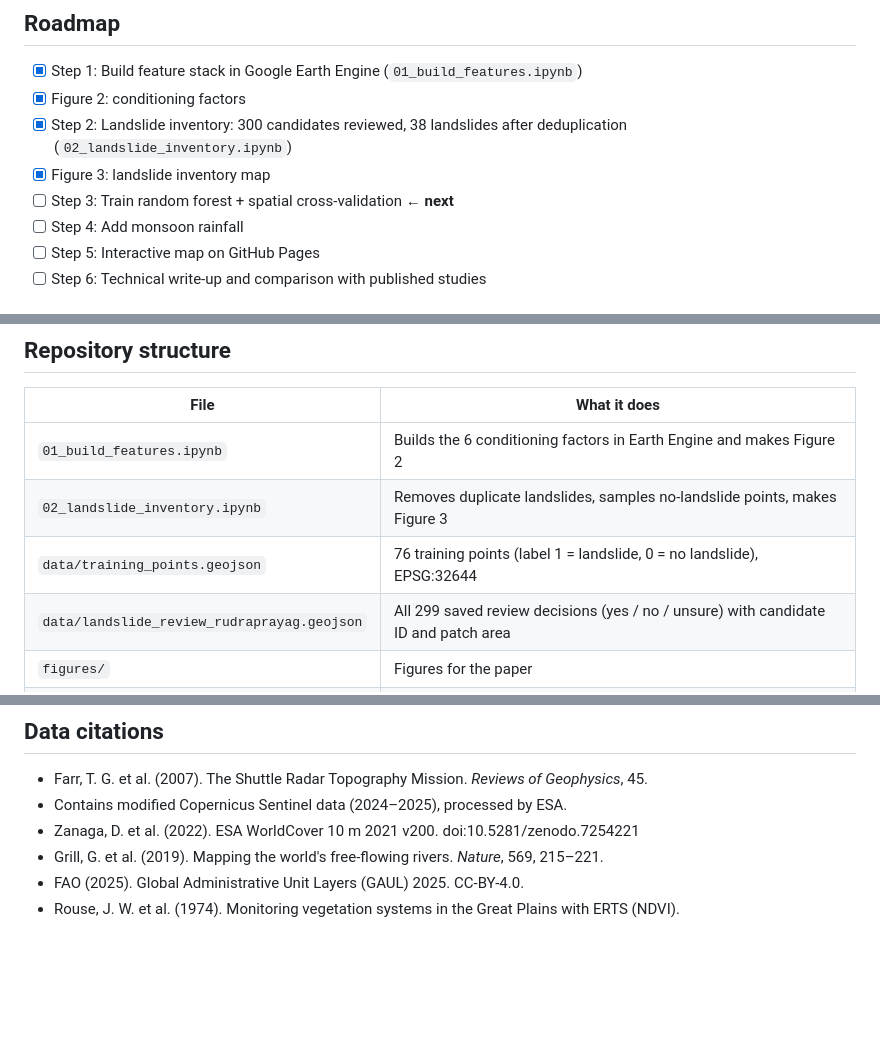
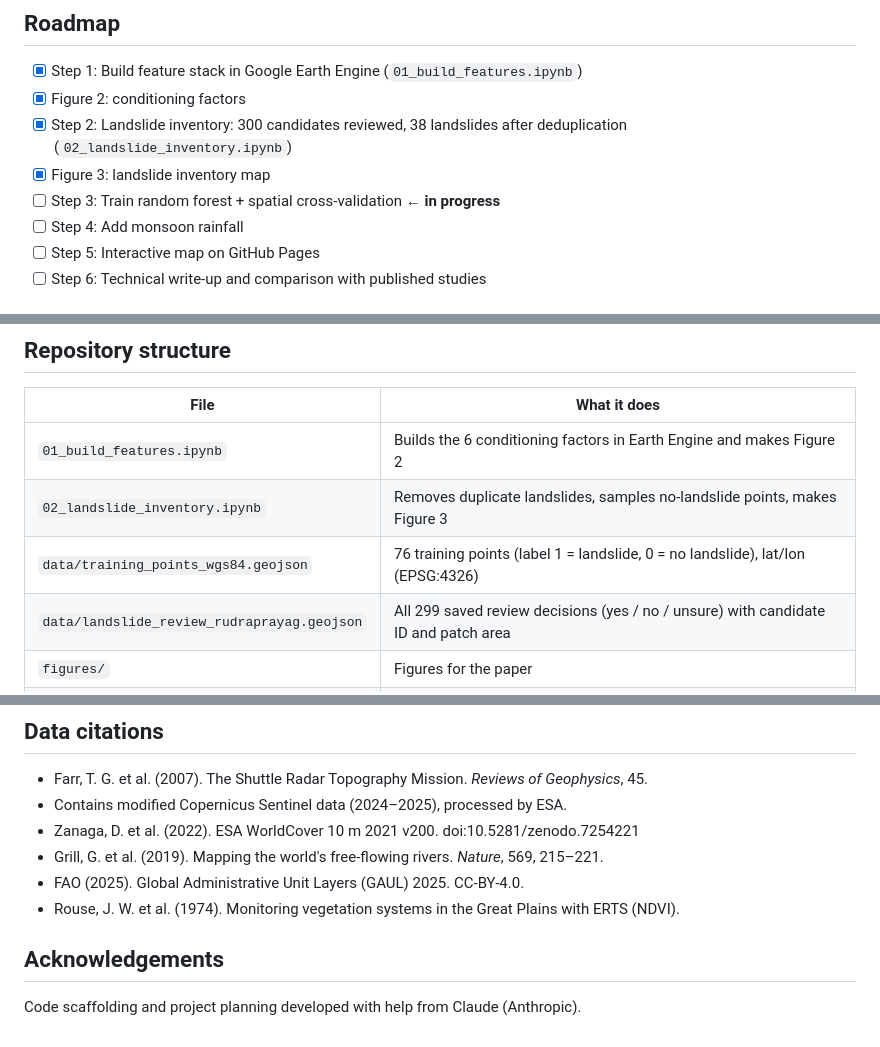
Before and after one commit to makkergauri/uttarakhand-landslide-risk, a Markdown page: README.md, 3 parts joined by grey strips. Rendered like a GitHub page; blank space fills up the shorter version.

Commit message:
Revise Step 3 status and update training points file
Updated the README to reflect the current status of Step 3 and changed the training points file name to include WGS84 format.

```diff
--- a/README.md
+++ b/README.md
@@ -56,7 +56,7 @@ slope stability. Spatial cross-validation in Step 3 is designed to catch this.
 - [x] Figure 2: conditioning factors
 - [x] Step 2: Landslide inventory: 300 candidates reviewed, 38 landslides after deduplication (`02_landslide_inventory.ipynb`)
 - [x] Figure 3: landslide inventory map
-- [ ] Step 3: Train random forest + spatial cross-validation ← **next**
+- [ ] Step 3: Train random forest + spatial cross-validation ← **in progress**
 - [ ] Step 4: Add monsoon rainfall
 - [ ] Step 5: Interactive map on GitHub Pages
 - [ ] Step 6: Technical write-up and comparison with published studies
@@ -79,7 +79,7 @@ slope stability. Spatial cross-validation in Step 3 is designed to catch this.
 |---|---|
 | `01_build_features.ipynb` | Builds the 6 conditioning factors in Earth Engine and makes Figure 2 |
 | `02_landslide_inventory.ipynb` | Removes duplicate landslides, samples no-landslide points, makes Figure 3 |
-| `data/training_points.geojson` | 76 training points (label 1 = landslide, 0 = no landslide), EPSG:32644 |
+| `data/training_points_wgs84.geojson` | 76 training points (label 1 = landslide, 0 = no landslide), lat/lon (EPSG:4326) |
 | `data/landslide_review_rudraprayag.geojson` | All 299 saved review decisions (yes / no / unsure) with candidate ID and patch area |
 | `figures/` | Figures for the paper |
 | `notes.md` | Running log of every decision, problem and fix |
@@ -101,3 +101,7 @@ slope stability. Spatial cross-validation in Step 3 is designed to catch this.
 - Grill, G. et al. (2019). Mapping the world's free-flowing rivers. *Nature*, 569, 215–221.
 - FAO (2025). Global Administrative Unit Layers (GAUL) 2025. CC-BY-4.0.
 - Rouse, J. W. et al. (1974). Monitoring vegetation systems in the Great Plains with ERTS (NDVI).
+
+## Acknowledgements
+
+Code scaffolding and project planning developed with help from Claude (Anthropic).
```
